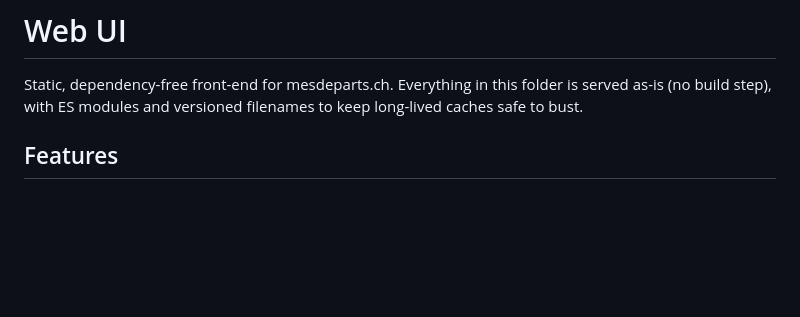
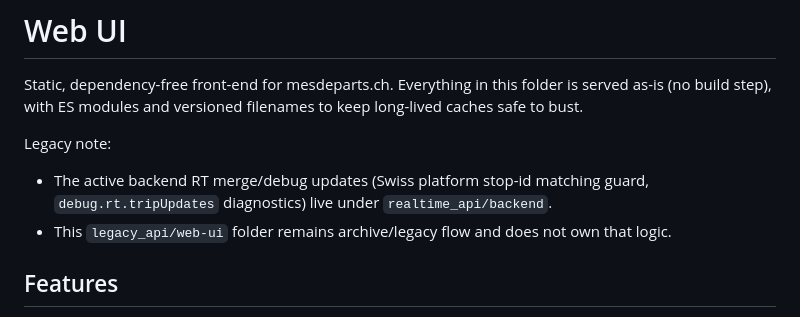
Before and after one commit to tabbycat18/mesdeparts.ch-legacy, a Markdown page: web-ui/README_legacy_web_ui.md, the part around the change. GitHub-like rendering; blank space fills up the shorter version.

```diff
--- a/web-ui/README_legacy_web_ui.md
+++ b/web-ui/README_legacy_web_ui.md
@@ -1,6 +1,11 @@
 # Web UI
 
 Static, dependency-free front-end for mesdeparts.ch. Everything in this folder is served as-is (no build step), with ES modules and versioned filenames to keep long-lived caches safe to bust.
+
+Legacy note:
+- The active backend RT merge/debug updates (Swiss platform stop-id matching guard,
+  `debug.rt.tripUpdates` diagnostics) live under `realtime_api/backend`.
+- This `legacy_api/web-ui` folder remains archive/legacy flow and does not own that logic.
 
 ## Features
 - Stop search with suggestions and favorites (stored locally; no account).
```
